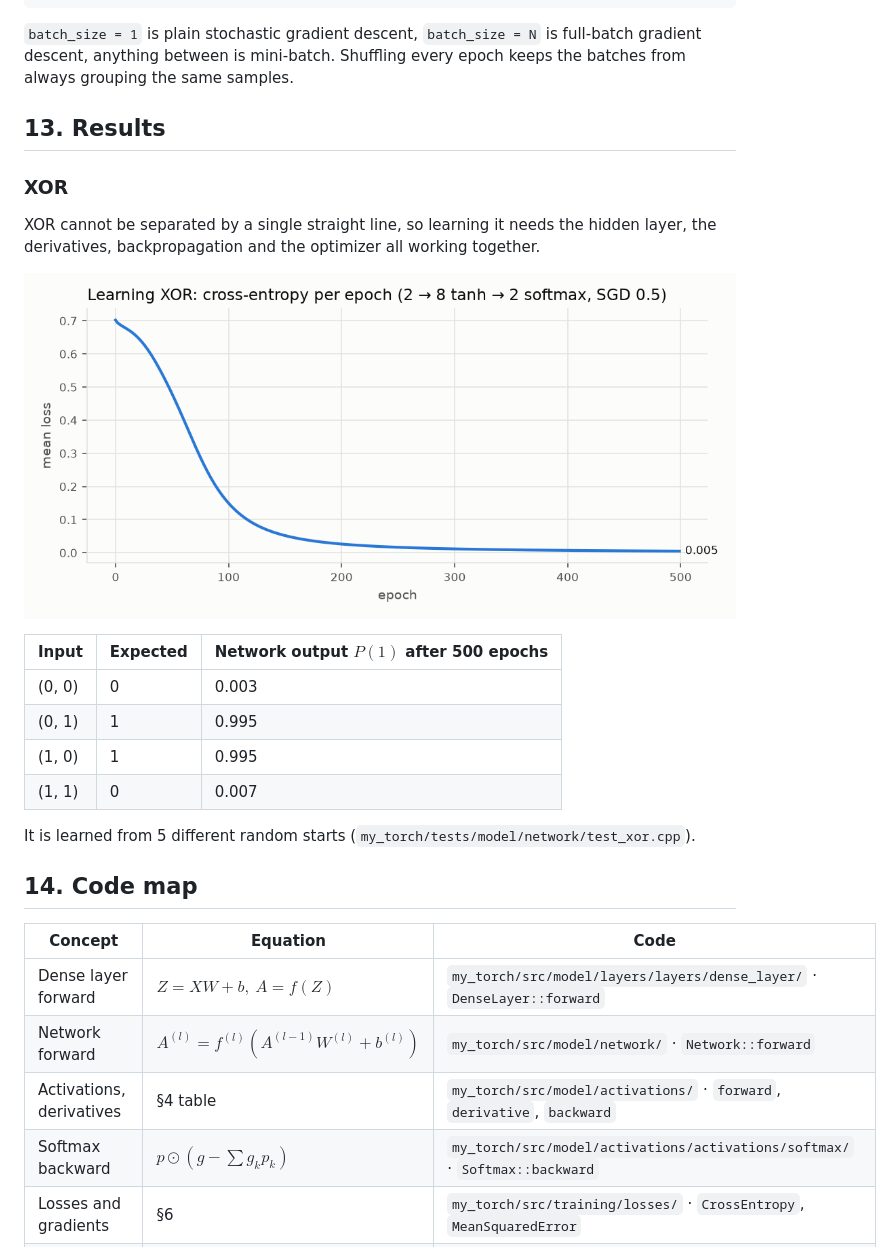
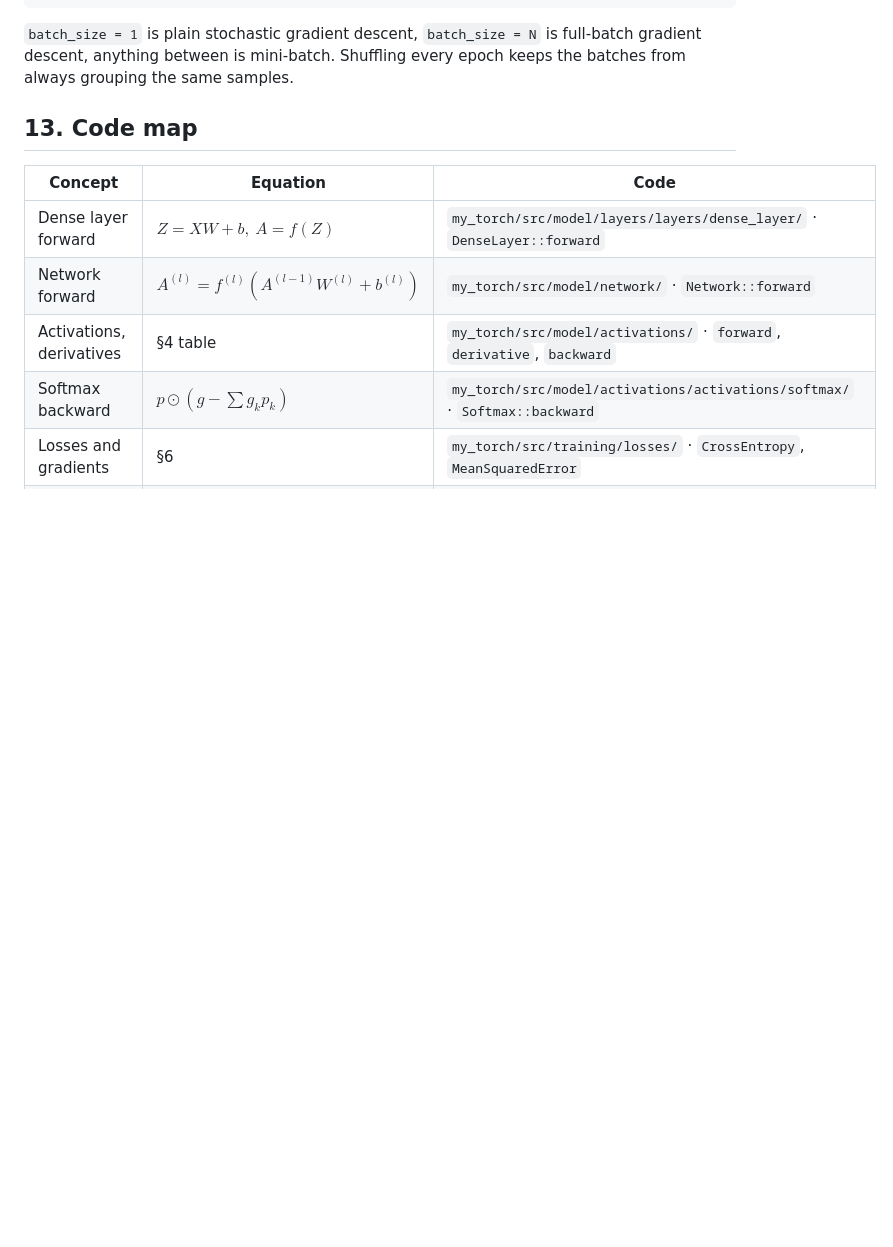
Before and after one commit to Eukyrios/my_torch, a Markdown page: docs/my_torch.md, the part around one of its changes. Drawn GitHub-style; pictures changed too: docs/images/my_torch/xor.png (deleted); blank space fills up the shorter version.

```diff
--- a/docs/my_torch.md
+++ b/docs/my_torch.md
@@ -418,25 +411,7 @@ The loss of an epoch is the mean over every sample, each batch weighted by its s
 `batch_size = 1` is plain stochastic gradient descent, `batch_size = N` is full-batch gradient descent, anything
 between is mini-batch. Shuffling every epoch keeps the batches from always grouping the same samples.
 
-## 13. Results
-
-### XOR
-
-XOR cannot be separated by a single straight line, so learning it needs the hidden layer, the derivatives,
-backpropagation and the optimizer all working together.
-
-![XOR training loss](images/my_torch/xor.png)
-
-| Input | Expected | Network output $`P(1)`$ after 500 epochs |
-|---|---|---|
-| (0, 0) | 0 | 0.003 |
-| (0, 1) | 1 | 0.995 |
-| (1, 0) | 1 | 0.995 |
-| (1, 1) | 0 | 0.007 |
-
-It is learned from 5 different random starts (`my_torch/tests/model/network/test_xor.cpp`).
-
-## 14. Code map
+## 13. Code map
 
 | Concept | Equation | Code |
 |---|---|---|
```
Also changed, not shown: other parts of docs/my_torch.md (+7 -14 lines), docs/images/my_torch/activations.png.
